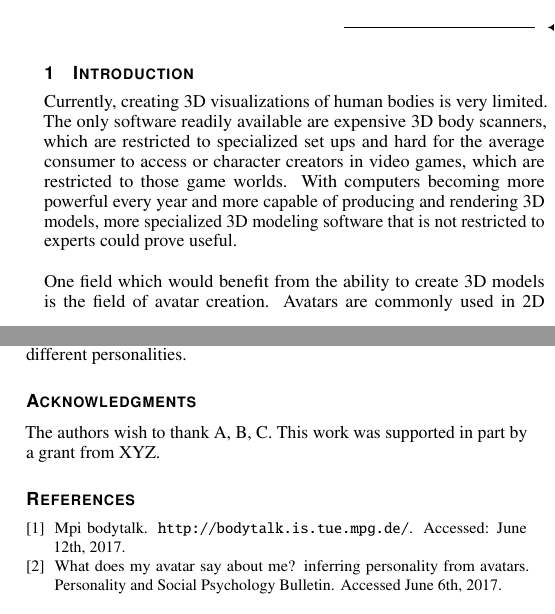
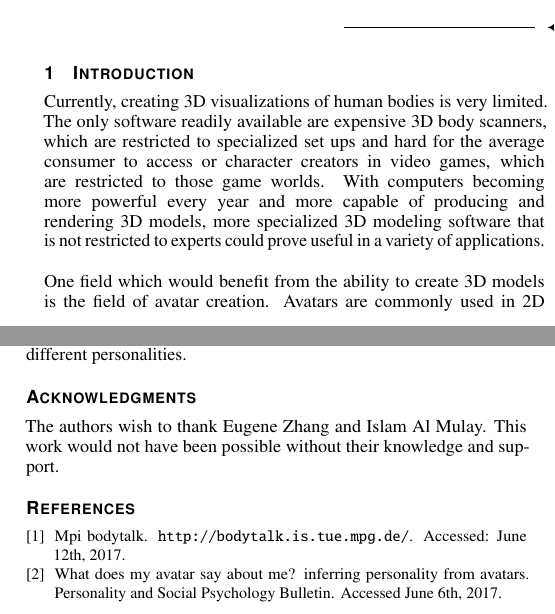
Before and after one commit to horvathaa/CS458-finalProject, a LaTeX document (template.tex): two parts of the columns of pages 1 and 4 of 4, joined at a grey line, cut so that both start at the same text. Compiled offline with pdfLaTeX.

Commit message:
cleaned up some wording and added acknowlegements

```diff
--- a/template.tex
+++ b/template.tex
@@ -153,7 +153,7 @@ effect.
 \noindent Currently, creating 3D visualizations of human bodies is very limited. The only software readily available are expensive 3D body scanners,
 which are restricted to specialized set ups and hard for the average consumer to access or character creators in video games, which are restricted to
 those game worlds. With computers becoming more powerful every year and more capable of producing and rendering 3D models, more specialized 3D modeling
-software that is not restricted to experts could prove useful. \newline
+software that is not restricted to experts could prove useful in a variety of applications. \newline
 
 \noindent One field which would benefit from the ability to create 3D models is the field
 of avatar creation. Avatars are commonly used in 2D applications to provide a visual representation of ones self to the other users of the application.
@@ -338,8 +338,7 @@ different personalities.
 
 %% if specified like this the section will be committed in review mode
 \acknowledgments{
-The authors wish to thank A, B, C. This work was supported in part by
-a grant from XYZ.}
+The authors wish to thank Eugene Zhang and Islam Al Mulay. This work would not have been possible without their knowledge and support.}
 
 %\bibliographystyle{abbrv}
 \bibliographystyle{abbrv-doi}
```
Also changed, not shown: template.pdf, template.tex (2 more changed lines).
